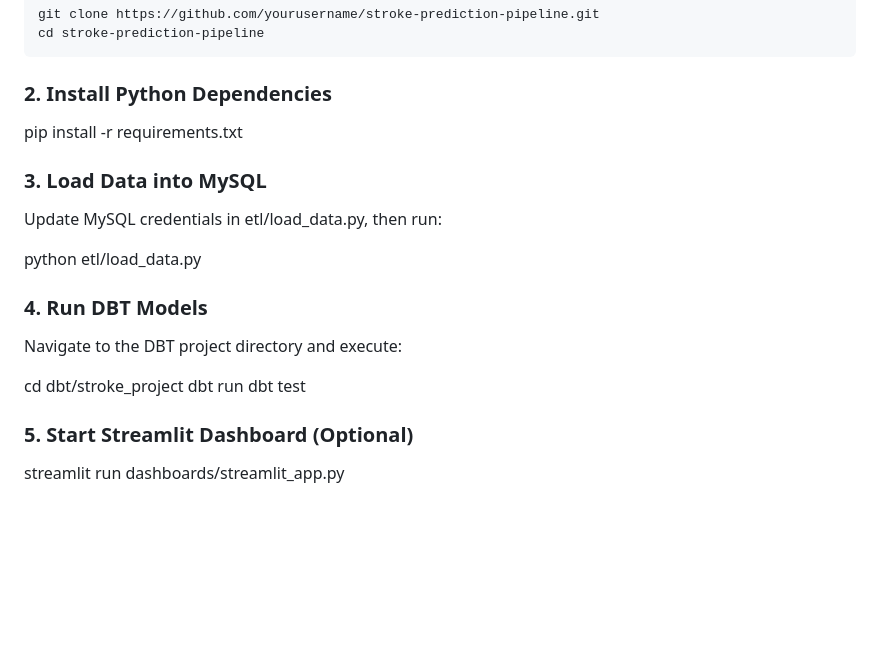
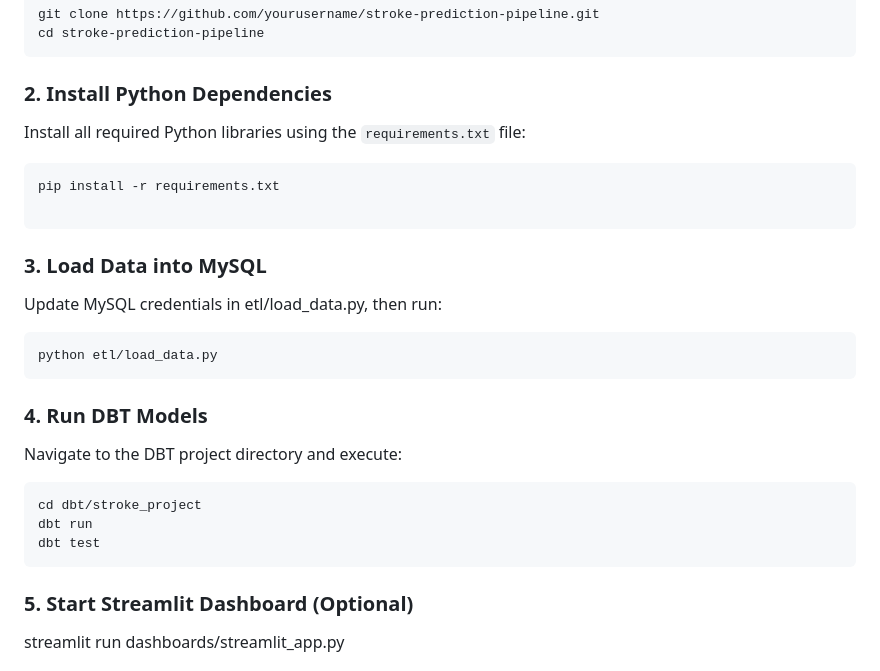
Before and after one commit to DancingPandaSa/Strokedata, a Markdown page: README.md, the part around the change. Drawn GitHub-style; blank space fills up the shorter version.

````diff
--- a/README.md
+++ b/README.md
@@ -86,22 +86,27 @@ git clone https://github.com/yourusername/stroke-prediction-pipeline.git
 cd stroke-prediction-pipeline
 ```
 ### 2. Install Python Dependencies
+
+Install all required Python libraries using the `requirements.txt` file:
+
+```bash
 pip install -r requirements.txt
 
+```
 ### 3. Load Data into MySQL
 
 Update MySQL credentials in etl/load_data.py, then run:
-
+```bash
 python etl/load_data.py
-
+```
 ### 4. Run DBT Models
 
 Navigate to the DBT project directory and execute:
-
+```bash
 cd dbt/stroke_project
 dbt run
 dbt test
-
+```
 ### 5. Start Streamlit Dashboard (Optional)
 streamlit run dashboards/streamlit_app.py
 
````
